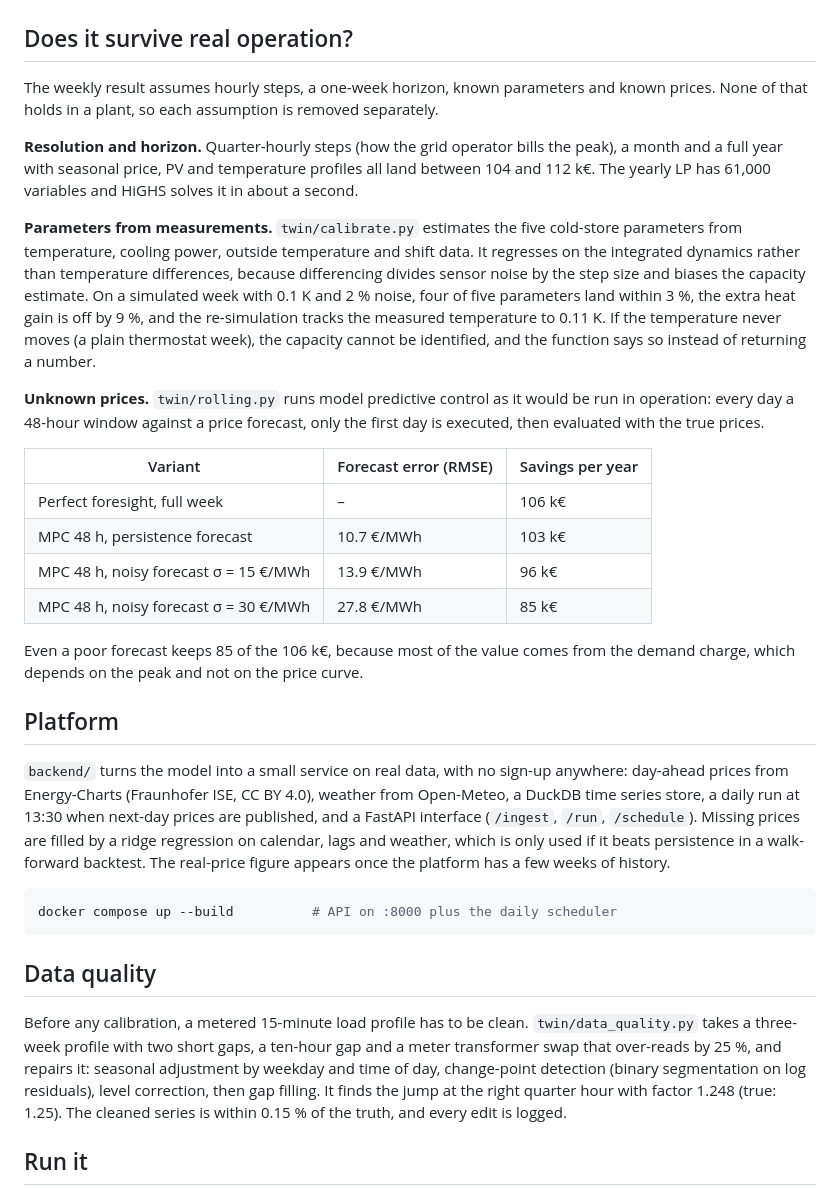
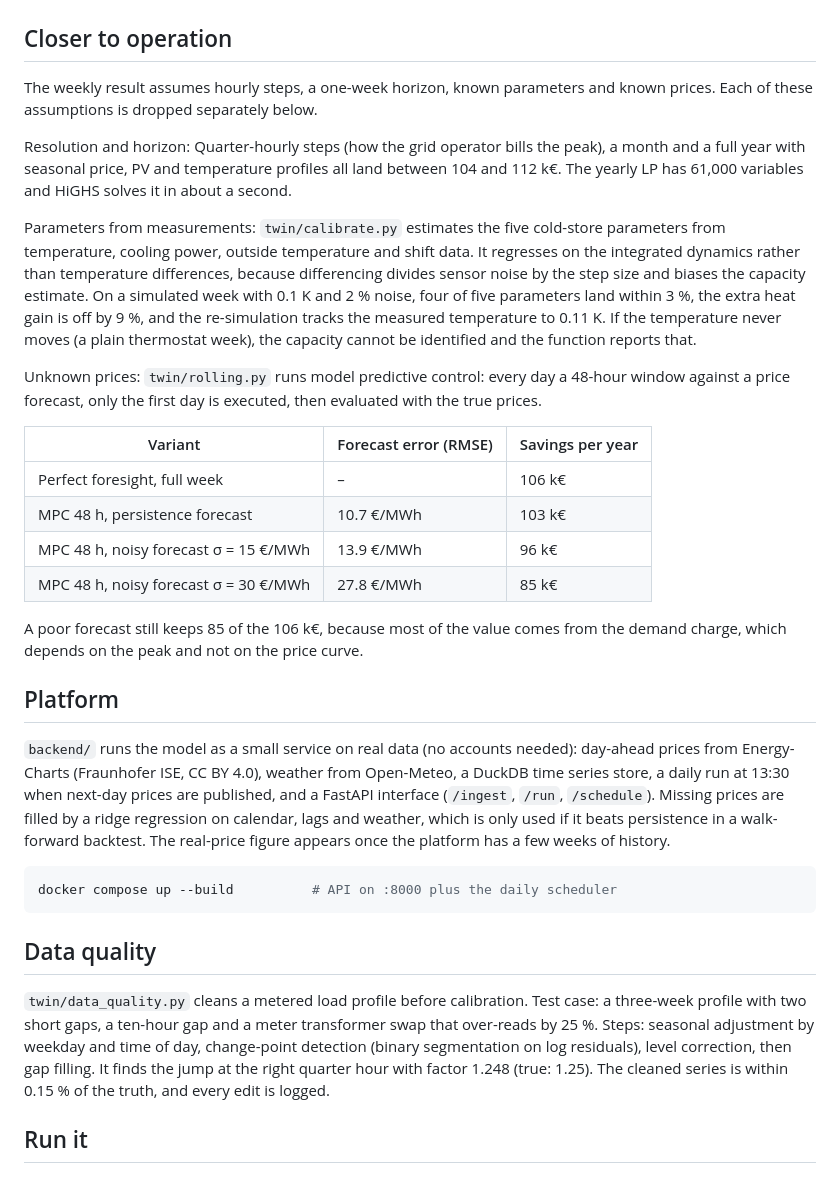
Before and after one commit to jonathankuhn11-spec/energy-system-twin, a Markdown page: README.md, the part around one of its changes. GitHub-like rendering.

Commit message:
README: sachlicher formuliert
Co-Authored-By: Claude Opus 5.5 <noreply@anthropic.com>
Claude-Session: https://claude.ai/code/session_01RLGJ93fxHCGnKFssbS8nPi

```diff
--- a/README.md
+++ b/README.md
@@ -35,24 +35,23 @@ with the battery.
 
 ![Dispatch schedule](results/fahrplan.png)
 
-## Does it survive real operation?
+## Closer to operation
 
-The weekly result assumes hourly steps, a one-week horizon, known parameters and known prices. None of that
-holds in a plant, so each assumption is removed separately.
+The weekly result assumes hourly steps, a one-week horizon, known parameters and known prices. Each of
+these assumptions is dropped separately below.
 
-**Resolution and horizon.** Quarter-hourly steps (how the grid operator bills the peak), a month and a full
+Resolution and horizon: Quarter-hourly steps (how the grid operator bills the peak), a month and a full
 year with seasonal price, PV and temperature profiles all land between 104 and 112 k€. The yearly LP has
 61,000 variables and HiGHS solves it in about a second.
 
-**Parameters from measurements.** `twin/calibrate.py` estimates the five cold-store parameters from
+Parameters from measurements: `twin/calibrate.py` estimates the five cold-store parameters from
 temperature, cooling power, outside temperature and shift data. It regresses on the integrated dynamics
 rather than temperature differences, because differencing divides sensor noise by the step size and biases
 the capacity estimate. On a simulated week with 0.1 K and 2 % noise, four of five parameters land within
 3 %, the extra heat gain is off by 9 %, and the re-simulation tracks the measured temperature to 0.11 K. If the temperature never moves (a
-plain thermostat week), the capacity cannot be identified, and the function says so instead of returning
-a number.
+plain thermostat week), the capacity cannot be identified and the function reports that.
 
-**Unknown prices.** `twin/rolling.py` runs model predictive control as it would be run in operation: every
+Unknown prices: `twin/rolling.py` runs model predictive control: every
 day a 48-hour window against a price forecast, only the first day is executed, then evaluated with the
 true prices.
 
@@ -63,12 +62,12 @@ true prices.
 | MPC 48 h, noisy forecast σ = 15 €/MWh | 13.9 €/MWh | 96 k€ |
 | MPC 48 h, noisy forecast σ = 30 €/MWh | 27.8 €/MWh | 85 k€ |
 
-Even a poor forecast keeps 85 of the 106 k€, because most of the value comes from the demand charge, which
+A poor forecast still keeps 85 of the 106 k€, because most of the value comes from the demand charge, which
 depends on the peak and not on the price curve.
 
 ## Platform
 
-`backend/` turns the model into a small service on real data, with no sign-up anywhere: day-ahead prices
+`backend/` runs the model as a small service on real data (no accounts needed): day-ahead prices
 from Energy-Charts (Fraunhofer ISE, CC BY 4.0), weather from Open-Meteo, a DuckDB time series store, a
 daily run at 13:30 when next-day prices are published, and a FastAPI interface (`/ingest`, `/run`,
 `/schedule`). Missing prices are filled by a ridge regression on calendar, lags and weather, which is only
@@ -81,9 +80,9 @@ docker compose up --build          # API on :8000 plus the daily scheduler
 
 ## Data quality
 
-Before any calibration, a metered 15-minute load profile has to be clean. `twin/data_quality.py` takes a
-three-week profile with two short gaps, a ten-hour gap and a meter transformer swap that over-reads by 25 %,
-and repairs it: seasonal adjustment by weekday and time of day, change-point detection (binary
+`twin/data_quality.py` cleans a metered load profile before calibration. Test case: a
+three-week profile with two short gaps, a ten-hour gap and a meter transformer swap that over-reads by 25 %.
+Steps: seasonal adjustment by weekday and time of day, change-point detection (binary
 segmentation on log residuals), level correction, then gap filling. It finds the jump at the right
 quarter hour with factor 1.248 (true: 1.25). The cleaned series is within 0.15 % of the truth, and every
 edit is logged.
```
Also changed, not shown: other parts of README.md (+5 -5 lines).
